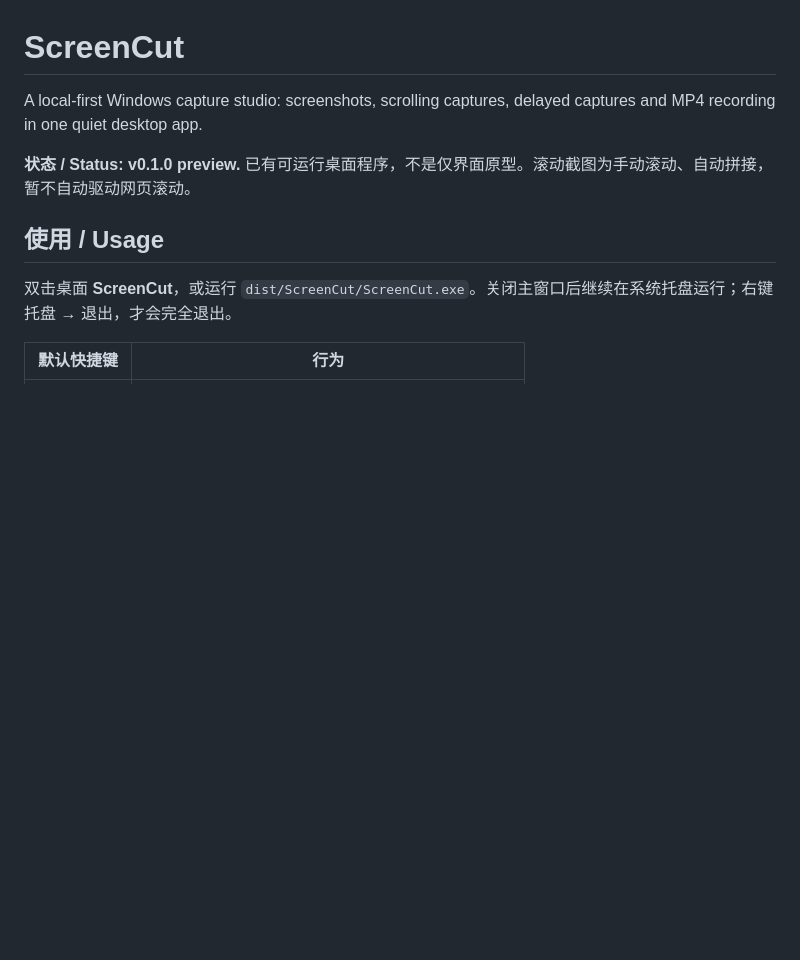
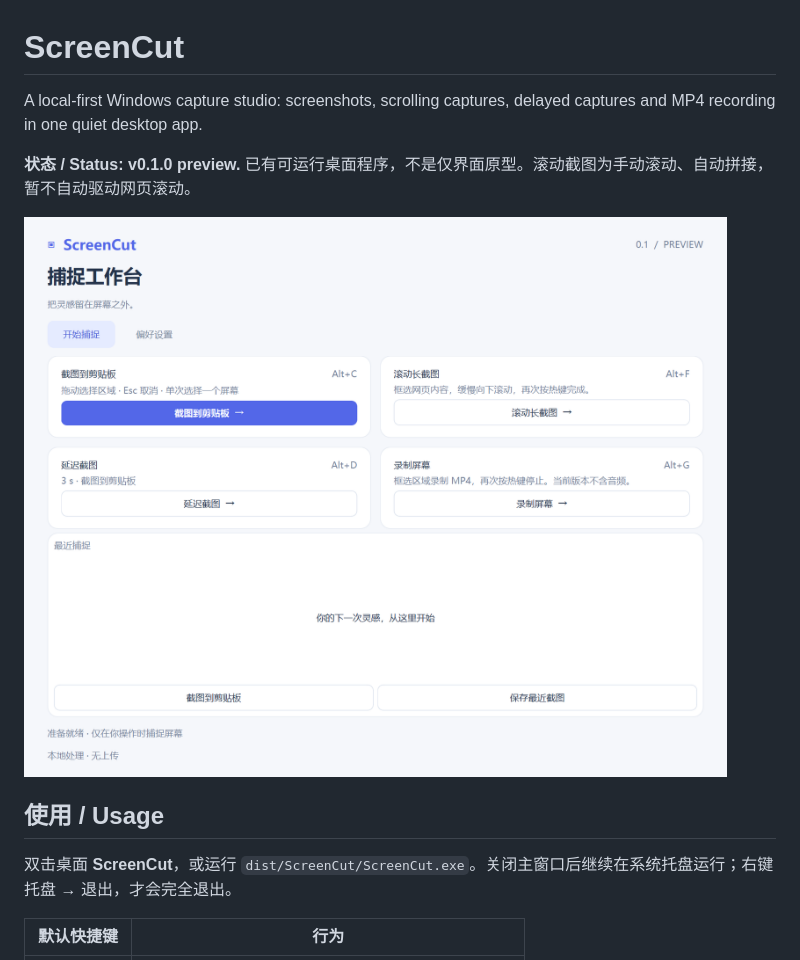
Before and after one commit to liliyawanttosleep/ScreenCut, a Markdown page: README.md, the part around the change. Rendered like a GitHub page; pictures changed too: docs/preview.png (added); blank space fills up the shorter version.

```diff
--- a/README.md
+++ b/README.md
@@ -3,6 +3,8 @@
 A local-first Windows capture studio: screenshots, scrolling captures, delayed captures and MP4 recording in one quiet desktop app.
 
 **状态 / Status: v0.1.0 preview.** 已有可运行桌面程序，不是仅界面原型。滚动截图为手动滚动、自动拼接，暂不自动驱动网页滚动。
+
+![ScreenCut capture studio](docs/preview.png)
 
 ## 使用 / Usage
 
```
Also changed, not shown: docs/DEVLOG.md (+9 -1 lines), docs/STATUS.md (+2 -1 lines), 2 other files.
